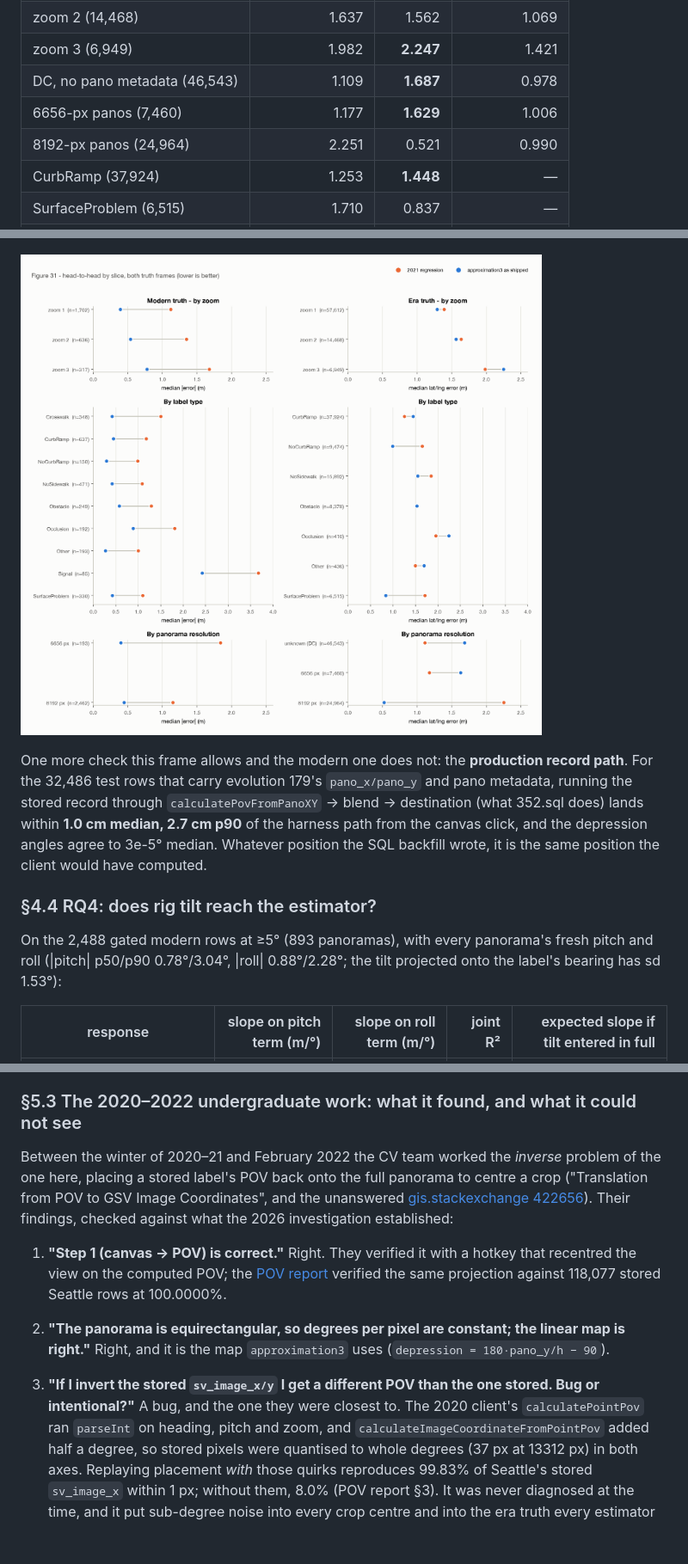
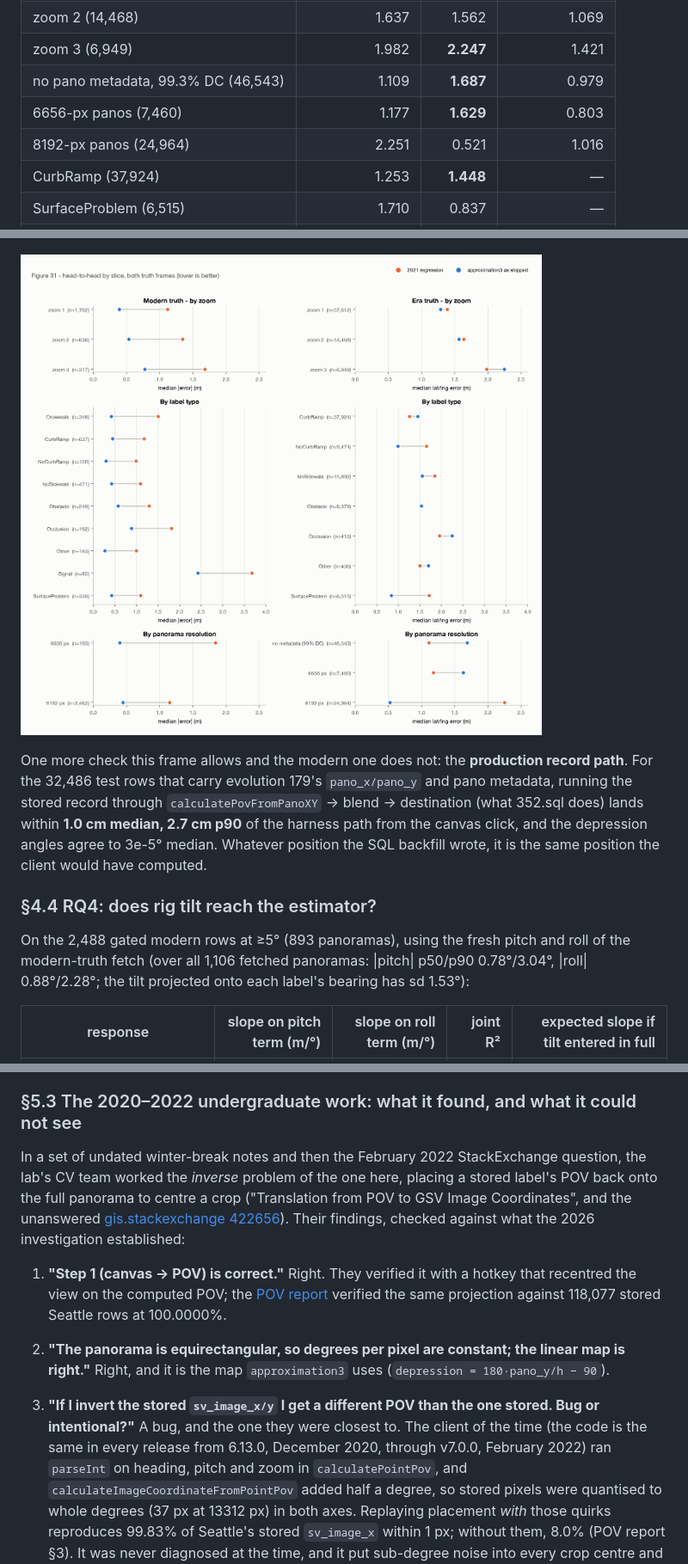
Before and after one commit to ProjectSidewalk/label-latlng-estimation, a Markdown page: reports/2026-09-02-production-signoff.md, 3 parts joined by grey strips. Shown at 86% size. GitHub-like rendering; pictures changed too: figures/fig31-signoff-slices.png; blank space fills up the shorter version.

```diff
--- a/reports/2026-09-02-production-signoff.md
+++ b/reports/2026-09-02-production-signoff.md
@@ -331,9 +333,9 @@ the −1.03 m bias, and the interesting slices are the ones the shipped estimato
 | zoom 1 (n=57,612) | 1.387 | 1.287 | 0.918 |
 | zoom 2 (14,468) | 1.637 | 1.562 | 1.069 |
 | zoom 3 (6,949) | 1.982 | **2.247** | 1.421 |
-| DC, no pano metadata (46,543) | 1.109 | **1.687** | 0.978 |
-| 6656-px panos (7,460) | 1.177 | **1.629** | 1.006 |
-| 8192-px panos (24,964) | 2.251 | 0.521 | 0.990 |
+| no pano metadata, 99.3% DC (46,543) | 1.109 | **1.687** | 0.979 |
+| 6656-px panos (7,460) | 1.177 | **1.629** | 0.803 |
+| 8192-px panos (24,964) | 2.251 | 0.521 | 1.016 |
 | CurbRamp (37,924) | 1.253 | **1.448** | — |
 | SurfaceProblem (6,515) | 1.710 | 0.837 | — |
 | seattle (19,871) | 2.245 | 0.536 | 1.035 |
@@ -352,9 +354,9 @@ same position the client would have computed.
 
 ### §4.4 RQ4: does rig tilt reach the estimator?
 
-On the 2,488 gated modern rows at ≥5° (893 panoramas), with every panorama's fresh pitch and
-roll (|pitch| p50/p90 0.78°/3.04°, |roll| 0.88°/2.28°; the tilt projected onto the label's
-bearing has sd 1.53°):
+On the 2,488 gated modern rows at ≥5° (893 panoramas), using the fresh pitch and roll of the
+modern-truth fetch (over all 1,106 fetched panoramas: |pitch| p50/p90 0.78°/3.04°, |roll|
+0.88°/2.28°; the tilt projected onto each label's bearing has sd 1.53°):
 
 | response | slope on pitch term (m/°) | slope on roll term (m/°) | joint R² | expected slope if tilt entered in full |
 |---|---:|---:|---:|---:|
@@ -559,8 +562,8 @@ thirteen years old in this lab, and every production method before `approximatio
 
 ### §5.3 The 2020–2022 undergraduate work: what it found, and what it could not see
 
-Between the winter of 2020–21 and February 2022 the CV team worked the *inverse* problem of the
-one here, placing a stored label's POV back onto the full panorama to centre a crop
+In a set of undated winter-break notes and then the February 2022 StackExchange question, the
+lab's CV team worked the *inverse* problem of the one here, placing a stored label's POV back onto the full panorama to centre a crop
 ("Translation from POV to GSV Image Coordinates", and the unanswered
 [gis.stackexchange 422656](https://gis.stackexchange.com/questions/422656)). Their findings,
 checked against what the 2026 investigation established:
@@ -571,8 +574,9 @@ checked against what the 2026 investigation established:
 2. **"The panorama is equirectangular, so degrees per pixel are constant; the linear map is
    right."** Right, and it is the map `approximation3` uses (`depression = 180·pano_y/h − 90`).
 3. **"If I invert the stored `sv_image_x/y` I get a different POV than the one stored. Bug or
-   intentional?"** A bug, and the one they were closest to. The 2020 client's
-   `calculatePointPov` ran `parseInt` on heading, pitch and zoom, and
+   intentional?"** A bug, and the one they were closest to. The client of the time (the code is
+   the same in every release from 6.13.0, December 2020, through v7.0.0, February 2022) ran
+   `parseInt` on heading, pitch and zoom in `calculatePointPov`, and
    `calculateImageCoordinateFromPointPov` added half a degree, so stored pixels were quantised
    to whole degrees (37 px at 13312 px) in both axes. Replaying placement *with* those quirks
    reproduces 99.83% of Seattle's stored `sv_image_x` within 1 px; without them, 8.0% (POV
```
Also changed, not shown: other parts of reports/2026-09-02-production-signoff.md (+16 -13 lines), data/MANIFEST.md (+4 -0 lines), figures/fig30-signoff-era-frame.png, 3 other files.
